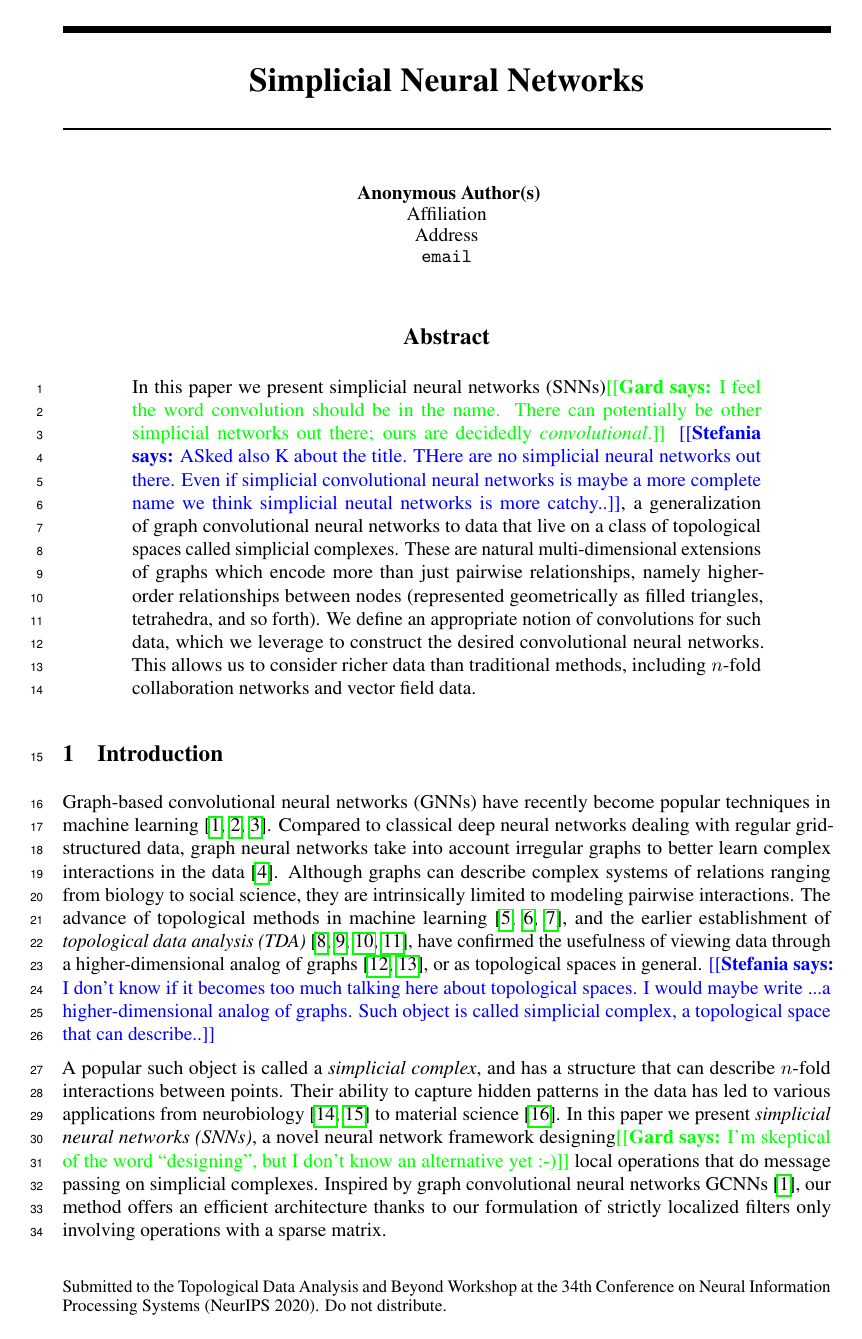
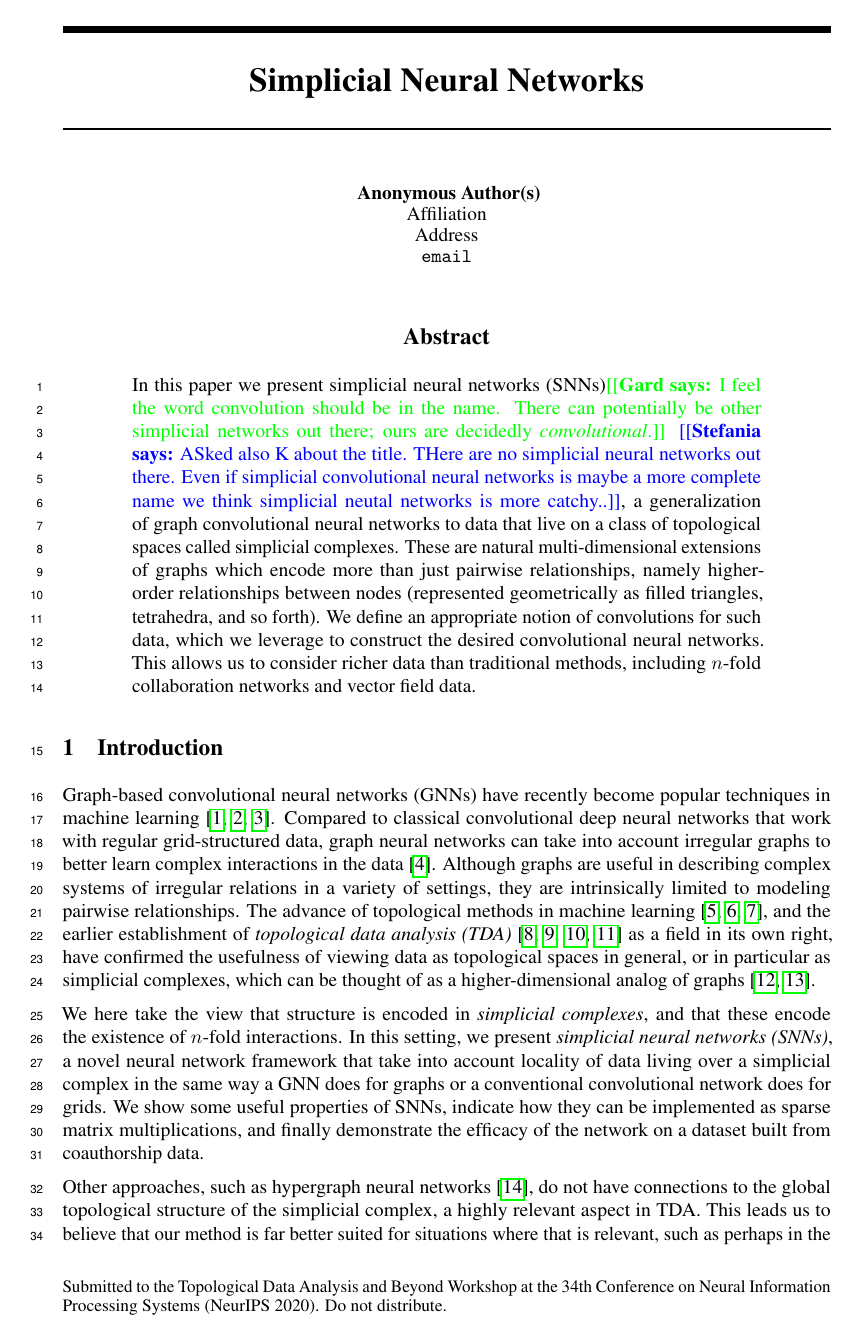
Before and after one commit to stefaniaebli/paper-snn-neurips2020tda, a LaTeX paper (neurips_2020_tda.tex, which reads introduction.tex): page 1 of 8 before the commit and page 1 of 7 after it. Compiled offline with pdfLaTeX.

Commit message:
Suggested rephrasing of introduction.

```diff
--- a/introduction.tex
+++ b/introduction.tex
@@ -1,10 +1,9 @@
 \section{Introduction}
 
-Graph-based convolutional neural networks (GNNs) have recently become popular techniques in machine learning~\cite{defferrard2016convolutional, bronstein2017geometric, wu2020survey}. Compared to classical deep neural networks dealing with regular grid-structured data, graph neural networks take into account irregular graphs to better learn complex interactions in the data~\cite{battaglia2018relational}. Although graphs can describe complex systems of relations ranging from biology to social science, they are intrinsically limited to modeling pairwise interactions. The advance of topological methods in machine learning~\cite{Gabrielsson2020topological, Hofer2019LearningRO, rieck2018neural}, and the earlier establishment of \emph{topological data analysis (TDA)}~\cite{carlsson2008,chazal2017,edelsbrunner2010computational,ghrist2008barcodes}, have confirmed the usefulness of viewing data through a higher-dimensional analog of graphs~\cite{moore2012,patania2017}, or as topological spaces in general. \stefania{I don't know if it becomes too much talking here about topological spaces. I would maybe write ...a higher-dimensional analog of graphs. Such object is called simplicial complex, a topological space that can describe..}
+Graph-based convolutional neural networks (GNNs) have recently become popular techniques in machine learning~\cite{defferrard2016convolutional, bronstein2017geometric, wu2020survey}. Compared to classical convolutional deep neural networks that work with regular grid-structured data, graph neural networks can take into account irregular graphs to better learn complex interactions in the data~\cite{battaglia2018relational}. Although graphs are useful in describing complex systems of irregular relations in a variety of settings, they are intrinsically limited to modeling pairwise relationships. The advance of topological methods in machine learning~\cite{Gabrielsson2020topological, Hofer2019LearningRO, rieck2018neural}, and the earlier establishment of \emph{topological data analysis (TDA)}~\cite{carlsson2008,chazal2017,edelsbrunner2010computational,ghrist2008barcodes} as a field in its own right, have confirmed the usefulness of viewing data as topological spaces in general, or in particular as simplicial complexes, which can be thought of as a higher-dimensional analog of graphs~\cite{moore2012,patania2017}.
 
-A popular such object is called a \emph{simplicial complex}, and has a structure that can describe $n$-fold interactions between points. Their ability to capture hidden patterns in the data has led to various applications from neurobiology~\cite{giusti2015,reimann2017} to material science~\cite{hiraoka2016}. In this paper we present \textit{simplicial neural networks (SNNs)}, a novel neural network framework designing\gard{I'm skeptical of the word ``designing'', but I don't know an alternative yet :-)} local operations that do message passing on simplicial complexes.
-Inspired by graph convolutional neural networks GCNNs~\cite{defferrard2016convolutional}, our method offers an efficient architecture thanks to our formulation of strictly localized filters only involving operations with a sparse matrix.
+We here take the view that structure is encoded in \emph{simplicial complexes}, and that these encode the existence of $n$-fold interactions. In this setting, we present \emph{simplicial neural networks (SNNs)}, a novel neural network framework that take into account locality of data living over a simplicial complex in the same way a GNN does for graphs or a conventional convolutional network does for grids. We show some useful properties of SNNs, indicate how they can be implemented as sparse matrix multiplications, and finally demonstrate the efficacy of the network on a dataset built from coauthorship data.
 
-Other approaches, such as hypergraph neural networks~\cite{feng2018hypergraphs}, do not have connections to the global topological structure of the complex, a highly relevant aspect in TDA. This leads us to believe that our method is far better suited for situations where that is relevant, such as perhaps in the processing of data exists naturally as vector fields or data that is sensitive to the space's global structure~\cite{perraudin2019deepsphere}.
+Other approaches, such as hypergraph neural networks~\cite{feng2018hypergraphs}, do not have connections to the global topological structure of the simplicial complex, a highly relevant aspect in TDA. This leads us to believe that our method is far better suited for situations where that is relevant, such as perhaps in the processing of data that exists naturally as vector fields or data that is sensitive to the space's global structure~\cite{perraudin2019deepsphere}.
 
 \stefania{Talk about impute missing data?}
```
